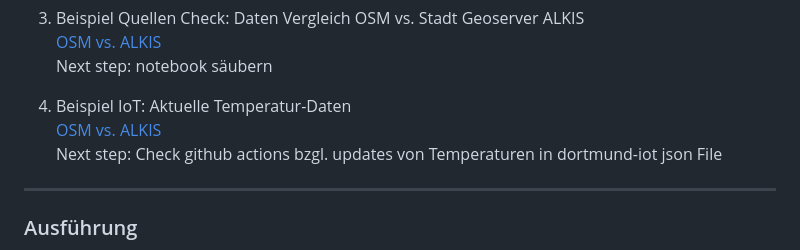
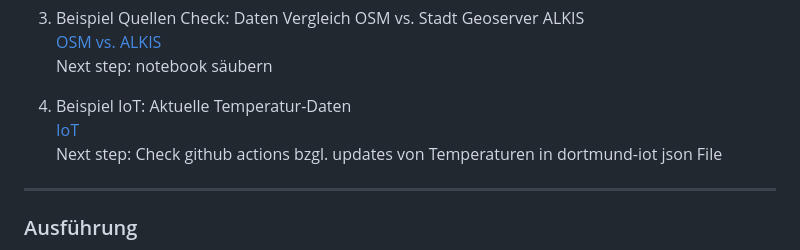
Before and after one commit to T-Schulz/dppsc, a Markdown page: README.md, the part around the change. Rendered like a GitHub page.

Commit message:
Readme IoT

```diff
--- a/README.md
+++ b/README.md
@@ -69,7 +69,7 @@ Next step: Daten laden Fertig - Fine-tuning.
 Next step: notebook säubern
 
 4. Beispiel IoT: Aktuelle Temperatur-Daten
-[OSM vs. ALKIS](https://t-schulz.github.io/dppsc/4_IoT.html)
+[IoT](https://t-schulz.github.io/dppsc/4_IoT.html)
 Next step: Check github actions bzgl. updates von Temperaturen in dortmund-iot json File
 
 <!--
```
